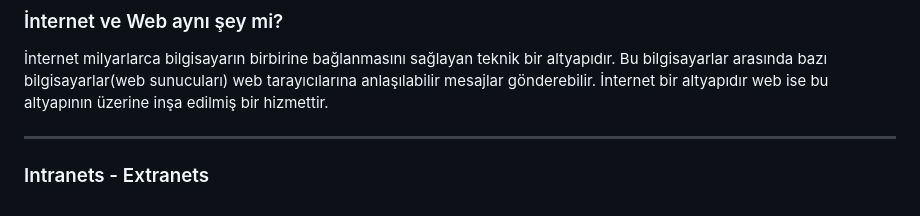
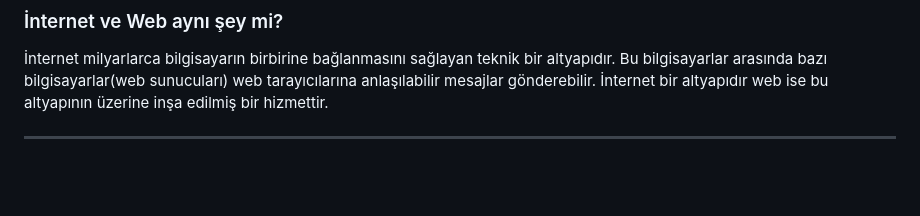
Before and after one commit to ced3j/web-development-and-security, a Markdown page: 00_How-does-the-web-work/001.md, the part around the change. GitHub-like rendering; blank space fills up the shorter version.

```diff
--- a/00_How-does-the-web-work/001.md
+++ b/00_How-does-the-web-work/001.md
@@ -52,6 +52,3 @@ ama bu adrese örneğin **www.google.com** yazarak ulaşırız. Karmaşık ve uz
 
 
 ---
-
-
-### Intranets - Extranets
```
Also changed, not shown: 00_How-does-the-web-work/002.md (added, +28 -0 lines).
